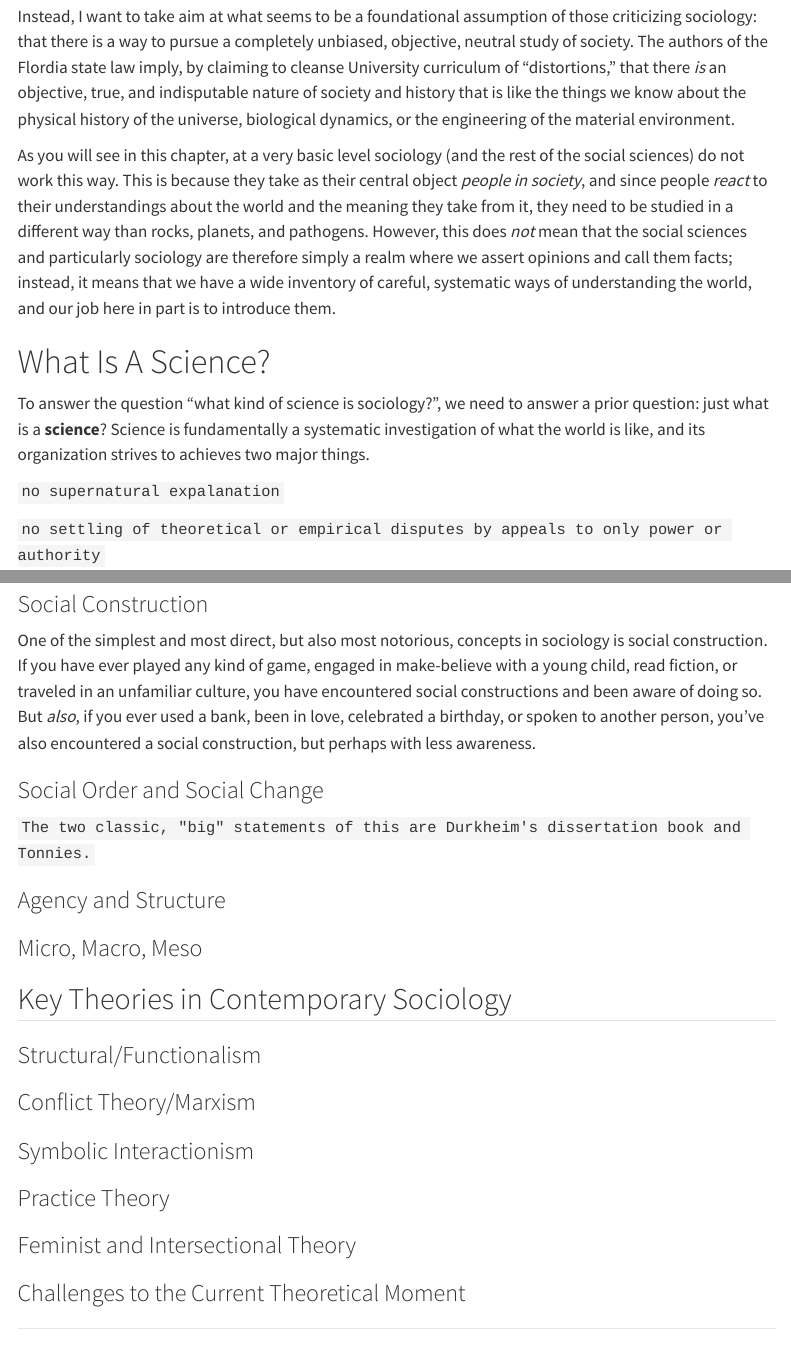
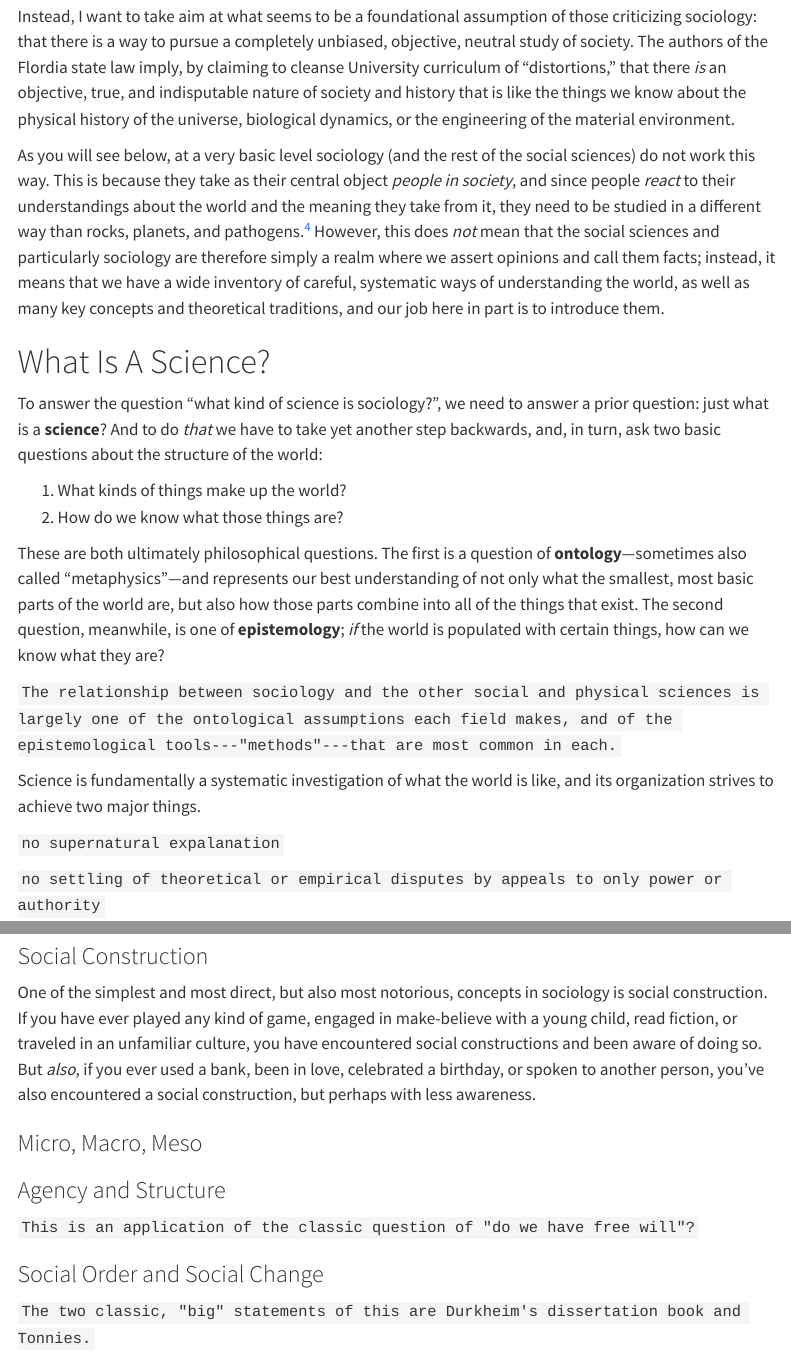
Before and after one commit to nhwilson/nhwilson.github.io, a Quarto document (chapters/Ch_2_Discipline.qmd): the page in a window 1100 px wide, from 880 px down, and a second part further down, joined at a grey line. Rendered offline with R 4.5, knitr and Pandoc in place of Quarto, with nearby package versions; a font, style sheet, LaTeX package, included part or bibliography that could not be used is replaced or left out; menus at the side of the page are left out.

Commit message:
add discussion of epistemology and ontology

```diff
--- a/chapters/Ch_2_Discipline.qmd
+++ b/chapters/Ch_2_Discipline.qmd
@@ -30,11 +30,23 @@ There is much to unpack in this statement. For now, we will leave aside the mean
 
 Instead, I want to take aim at what seems to be a foundational assumption of those criticizing sociology: that there is a way to pursue a completely unbiased, objective, neutral study of society. The authors of the Flordia state law imply, by claiming to cleanse University curriculum of "distortions," that there *is* an objective, true, and indisputable nature of society and history that is like the things we know about the physical history of the universe, biological dynamics, or the engineering of the material environment.
 
-As you will see in this chapter, at a very basic level sociology (and the rest of the social sciences) do not work this way. This is because they take as their central object *people in society*, and since people *react* to their understandings about the world and the meaning they take from it, they need to be studied in a different way than rocks, planets, and pathogens. However, this does *not* mean that the social sciences and particularly sociology are therefore simply a realm where we assert opinions and call them facts; instead, it means that we have a wide inventory of careful, systematic ways of understanding the world, and our job here in part is to introduce them.
+As you will see below, at a very basic level sociology (and the rest of the social sciences) do not work this way. This is because they take as their central object *people in society*, and since people *react* to their understandings about the world and the meaning they take from it, they need to be studied in a different way than rocks, planets, and pathogens.[^4] However, this does *not* mean that the social sciences and particularly sociology are therefore simply a realm where we assert opinions and call them facts; instead, it means that we have a wide inventory of careful, systematic ways of understanding the world, as well as many key concepts and theoretical traditions, and our job here in part is to introduce them.
+
+[^4]: As noted in the previous unit, this is Du Bois' notion of **reflexivity**.
 
 # What Is A Science?
 
-To answer the question "what kind of science is sociology?", we need to answer a prior question: just what is a **science**? Science is fundamentally a systematic investigation of what the world is like, and its organization strives to achieves two major things.
+To answer the question "what kind of science is sociology?", we need to answer a prior question: just what is a **science**? And to do *that* we have to take yet another step backwards, and, in turn, ask two basic questions about the structure of the world:
+
+1. What kinds of things make up the world?
+2. How do we know what those things are?
+
+These are both ultimately philosophical questions.  The first is a question of **ontology**---sometimes also called "metaphysics"---and represents our best understanding of not only what the smallest, most basic parts of the world are, but also how those parts combine into all of the things that exist.  The second question, meanwhile, is one of **epistemology**; *if* the world is populated with certain things, how can we know what they are?
+
+
+`The relationship between sociology and the other social and physical sciences is largely one of the ontological assumptions each field makes, and of the epistemological tools---"methods"---that are most common in each.`
+
+Science is fundamentally a systematic investigation of what the world is like, and its organization strives to achieve two major things.
 
 `no supernatural expalanation`
 
@@ -76,13 +88,15 @@ How I have described science above is quite broad, and encompasses everything fr
 
 One of the simplest and most direct, but also most notorious, concepts in sociology is social construction. If you have ever played any kind of game, engaged in make-believe with a young child, read fiction, or traveled in an unfamiliar culture, you have encountered social constructions and been aware of doing so. But *also*, if you ever used a bank, been in love, celebrated a birthday, or spoken to another person, you've also encountered a social construction, but perhaps with less awareness.
 
+### Micro, Macro, Meso
+
+### Agency and Structure
+
+`This is an application of the classic question of "do we have free will"?`
+
 ### Social Order and Social Change
 
 `The two classic, "big" statements of this are Durkheim's dissertation book and Tonnies.`
-
-### Agency and Structure
-
-### Micro, Macro, Meso
 
 ## Key Theories in Contemporary Sociology
 
```
